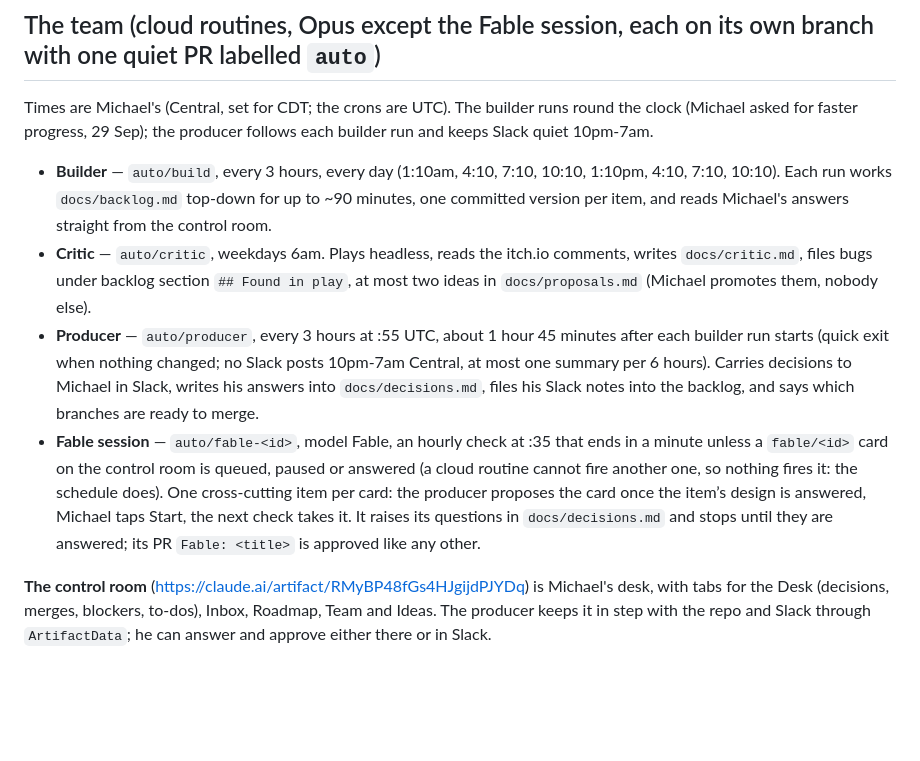
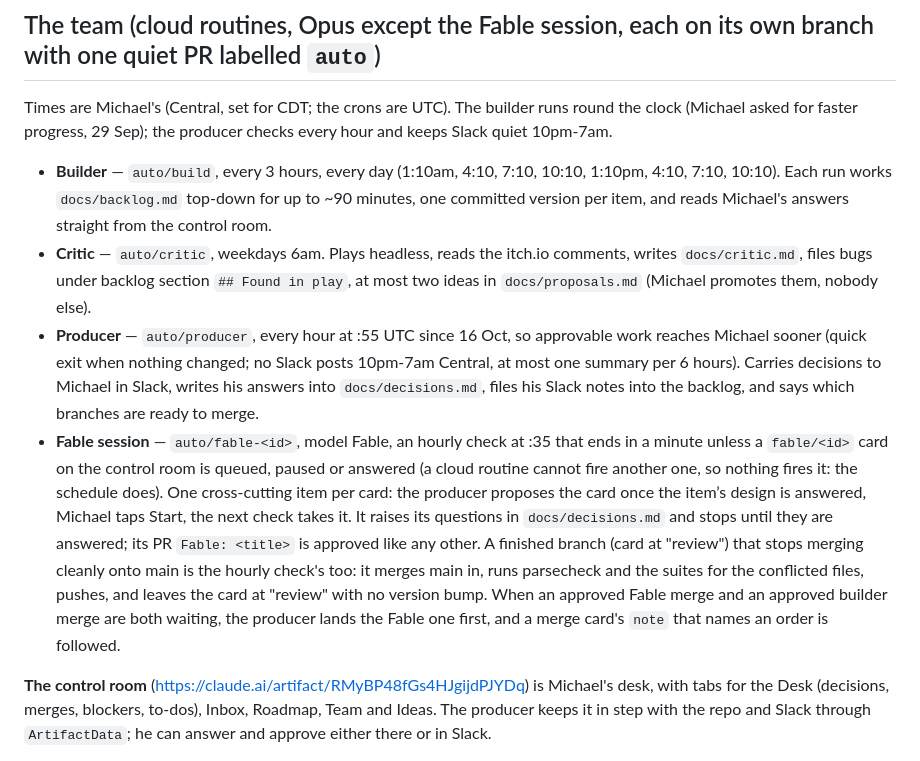
Before and after one commit to mbuckley616/NeighborhoodAirsoft, a Markdown page: CLAUDE.md, the part around the change. GitHub-like rendering; blank space fills up the shorter version.

Commit message:
CLAUDE.md: hourly producer, Fable re-merge rule, Fable-first merge order
Finished Fable branches (voices, online play) kept falling behind main
after builder merges with nobody assigned to fix the conflict. The
deep-work routine's cheap check now takes a "review" card whose branch
no longer merges cleanly, merges main in and pushes without a version
bump; the producer lands an approved Fable merge before a builder one
and follows a merge order named in a card's note. The producer now runs
hourly (Michael, 16 Oct 2026).

Co-Authored-By: Claude Opus 5.5 <noreply@anthropic.com>

````diff
--- a/CLAUDE.md
+++ b/CLAUDE.md
@@ -40,17 +40,20 @@ It is the lighter sibling of The Old Gates' setup: three routines, one Slack cha
 ```
 
 ## The team (cloud routines, Opus except the Fable session, each on its own branch with one quiet PR labelled `auto`)
-Times are Michael's (Central, set for CDT; the crons are UTC). The builder runs round the clock (Michael asked for faster progress, 29 Sep); the producer follows each builder run and keeps Slack quiet 10pm-7am.
+Times are Michael's (Central, set for CDT; the crons are UTC). The builder runs round the clock (Michael asked for faster progress, 29 Sep); the producer checks every hour and keeps Slack quiet 10pm-7am.
 - **Builder** — `auto/build`, every 3 hours, every day (1:10am, 4:10, 7:10, 10:10, 1:10pm, 4:10, 7:10, 10:10). Each run works `docs/backlog.md` top-down for up to ~90 minutes, one committed version per item, and reads Michael's answers straight from the control room.
 - **Critic** — `auto/critic`, weekdays 6am. Plays headless, reads the itch.io comments, writes `docs/critic.md`, files bugs
   under backlog section `## Found in play`, at most two ideas in `docs/proposals.md` (Michael promotes them, nobody else).
-- **Producer** — `auto/producer`, every 3 hours at :55 UTC, about 1 hour 45 minutes after each builder run starts (quick exit when nothing changed; no Slack posts 10pm-7am Central, at most one summary per 6 hours). Carries decisions to Michael in Slack, writes his answers into `docs/decisions.md`,
+- **Producer** — `auto/producer`, every hour at :55 UTC since 16 Oct, so approvable work reaches Michael sooner (quick exit when nothing changed; no Slack posts 10pm-7am Central, at most one summary per 6 hours). Carries decisions to Michael in Slack, writes his answers into `docs/decisions.md`,
   files his Slack notes into the backlog, and says which branches are ready to merge.
 - **Fable session** — `auto/fable-<id>`, model Fable, an hourly check at :35 that ends in a minute unless a `fable/<id>` card on
   the control room is queued, paused or answered (a cloud routine cannot fire another one, so nothing fires it: the schedule
   does). One cross-cutting item per card: the producer proposes the card once the item’s design is answered, Michael taps Start,
   the next check takes it. It raises its questions in `docs/decisions.md` and stops until they are answered; its PR
-  `Fable: <title>` is approved like any other.
+  `Fable: <title>` is approved like any other. A finished branch (card at "review") that stops merging cleanly onto main is
+  the hourly check's too: it merges main in, runs parsecheck and the suites for the conflicted files, pushes, and leaves the
+  card at "review" with no version bump. When an approved Fable merge and an approved builder merge are both waiting, the
+  producer lands the Fable one first, and a merge card's `note` that names an order is followed.
 
 **The control room** (https://claude.ai/artifact/RMyBP48fGs4HJgijdPJYDq) is Michael's desk, with tabs for the Desk
 (decisions, merges, blockers, to-dos), Inbox, Roadmap, Team and Ideas. The producer keeps it in step with the repo
````
